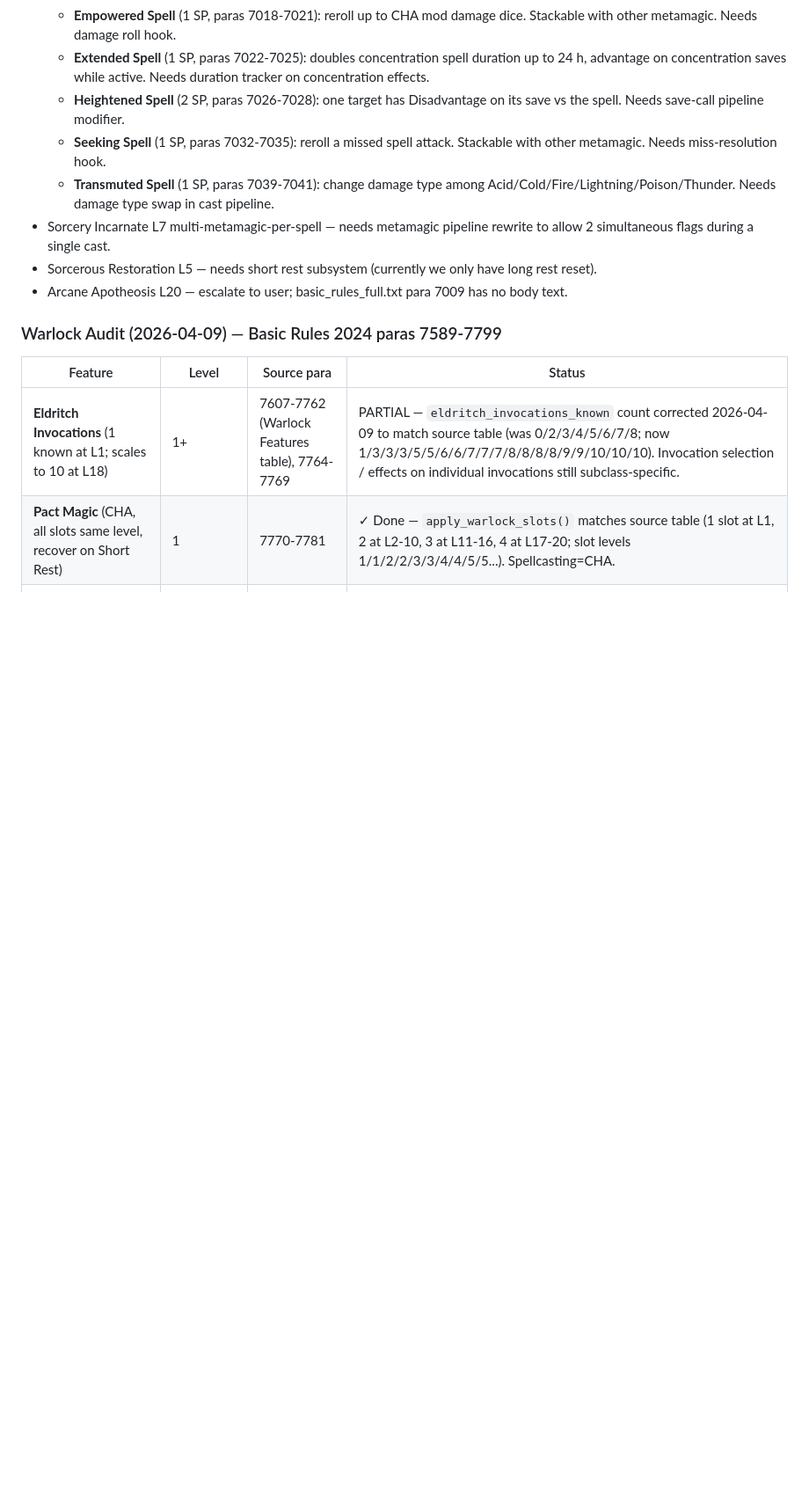
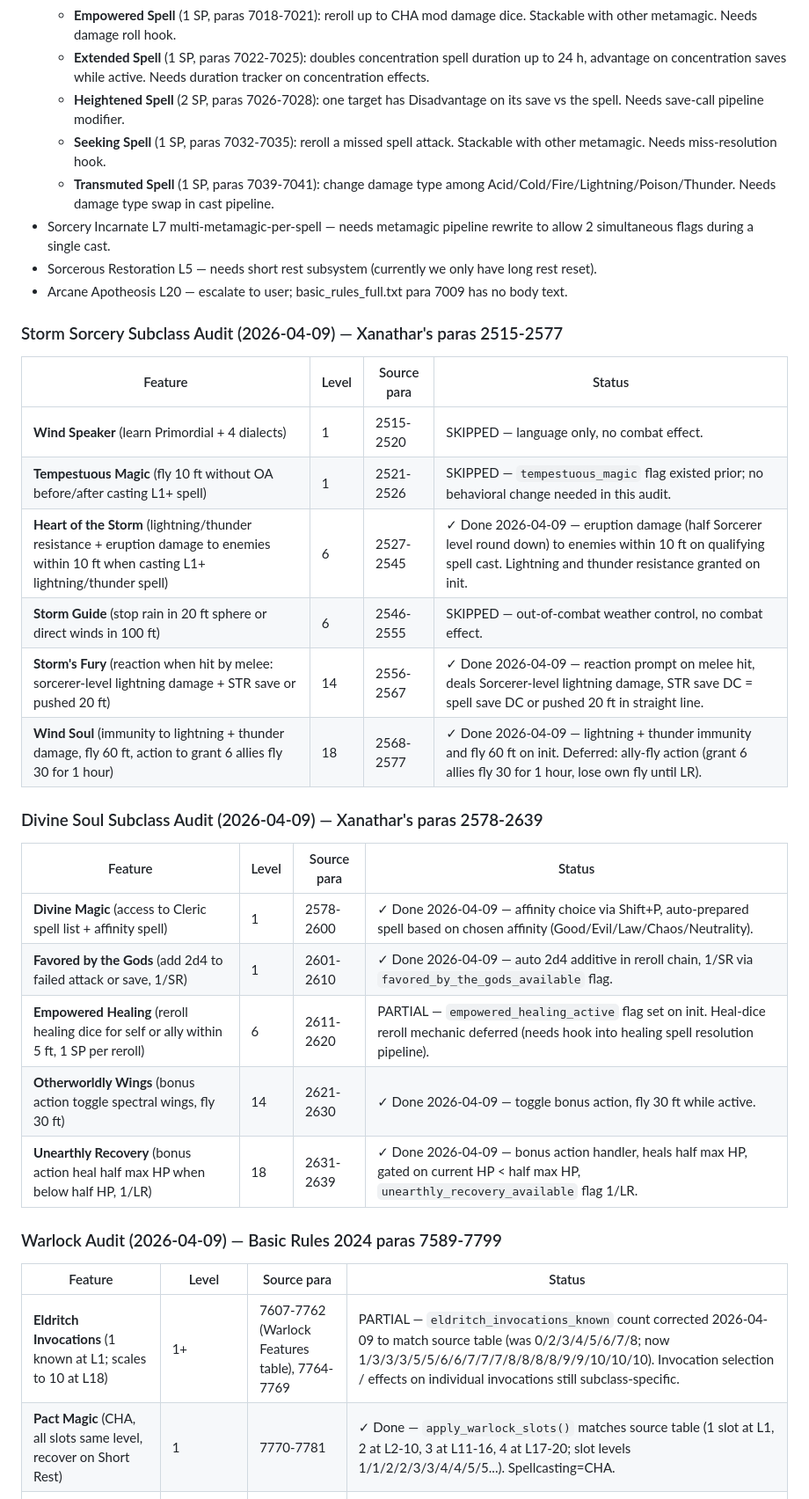
Before and after one commit to ArizonaDad/Dungeon-Legends, a Markdown page: TODO_SOURCE_ACCURACY.md, the part around the change. Shown at 88% size. Drawn GitHub-style; blank space fills up the shorter version.

Commit message:
docs: update CLAUDE.md + TODO_SOURCE_ACCURACY.md with Draconic/Evoker + Storm/Divine Soul audit results
Co-Authored-By: Claude Opus 4.6 <noreply@anthropic.com>

```diff
--- a/TODO_SOURCE_ACCURACY.md
+++ b/TODO_SOURCE_ACCURACY.md
@@ -413,6 +413,27 @@ Audited against Basic Rules 2024 paras 4052-4445 (full Druid class entry).
 - Sorcerous Restoration L5 — needs short rest subsystem (currently we only have long rest reset).
 - Arcane Apotheosis L20 — escalate to user; basic_rules_full.txt para 7009 has no body text.
 
+### Storm Sorcery Subclass Audit (2026-04-09) — Xanathar's paras 2515-2577
+
+| Feature | Level | Source para | Status |
+|---------|-------|-------------|--------|
+| **Wind Speaker** (learn Primordial + 4 dialects) | 1 | 2515-2520 | SKIPPED — language only, no combat effect. |
+| **Tempestuous Magic** (fly 10 ft without OA before/after casting L1+ spell) | 1 | 2521-2526 | SKIPPED — `tempestuous_magic` flag existed prior; no behavioral change needed in this audit. |
+| **Heart of the Storm** (lightning/thunder resistance + eruption damage to enemies within 10 ft when casting L1+ lightning/thunder spell) | 6 | 2527-2545 | ✓ Done 2026-04-09 — eruption damage (half Sorcerer level round down) to enemies within 10 ft on qualifying spell cast. Lightning and thunder resistance granted on init. |
+| **Storm Guide** (stop rain in 20 ft sphere or direct winds in 100 ft) | 6 | 2546-2555 | SKIPPED — out-of-combat weather control, no combat effect. |
+| **Storm's Fury** (reaction when hit by melee: sorcerer-level lightning damage + STR save or pushed 20 ft) | 14 | 2556-2567 | ✓ Done 2026-04-09 — reaction prompt on melee hit, deals Sorcerer-level lightning damage, STR save DC = spell save DC or pushed 20 ft in straight line. |
+| **Wind Soul** (immunity to lightning + thunder damage, fly 60 ft, action to grant 6 allies fly 30 for 1 hour) | 18 | 2568-2577 | ✓ Done 2026-04-09 — lightning + thunder immunity and fly 60 ft on init. Deferred: ally-fly action (grant 6 allies fly 30 for 1 hour, lose own fly until LR). |
+
+### Divine Soul Subclass Audit (2026-04-09) — Xanathar's paras 2578-2639
+
+| Feature | Level | Source para | Status |
+|---------|-------|-------------|--------|
+| **Divine Magic** (access to Cleric spell list + affinity spell) | 1 | 2578-2600 | ✓ Done 2026-04-09 — affinity choice via Shift+P, auto-prepared spell based on chosen affinity (Good/Evil/Law/Chaos/Neutrality). |
+| **Favored by the Gods** (add 2d4 to failed attack or save, 1/SR) | 1 | 2601-2610 | ✓ Done 2026-04-09 — auto 2d4 additive in reroll chain, 1/SR via `favored_by_the_gods_available` flag. |
+| **Empowered Healing** (reroll healing dice for self or ally within 5 ft, 1 SP per reroll) | 6 | 2611-2620 | PARTIAL — `empowered_healing_active` flag set on init. Heal-dice reroll mechanic deferred (needs hook into healing spell resolution pipeline). |
+| **Otherworldly Wings** (bonus action toggle spectral wings, fly 30 ft) | 14 | 2621-2630 | ✓ Done 2026-04-09 — toggle bonus action, fly 30 ft while active. |
+| **Unearthly Recovery** (bonus action heal half max HP when below half HP, 1/LR) | 18 | 2631-2639 | ✓ Done 2026-04-09 — bonus action handler, heals half max HP, gated on current HP < half max HP, `unearthly_recovery_available` flag 1/LR. |
+
 ### Warlock Audit (2026-04-09) — Basic Rules 2024 paras 7589-7799
 
 | Feature | Level | Source para | Status |
```
Also changed, not shown: CLAUDE.md (+4 -0 lines).
